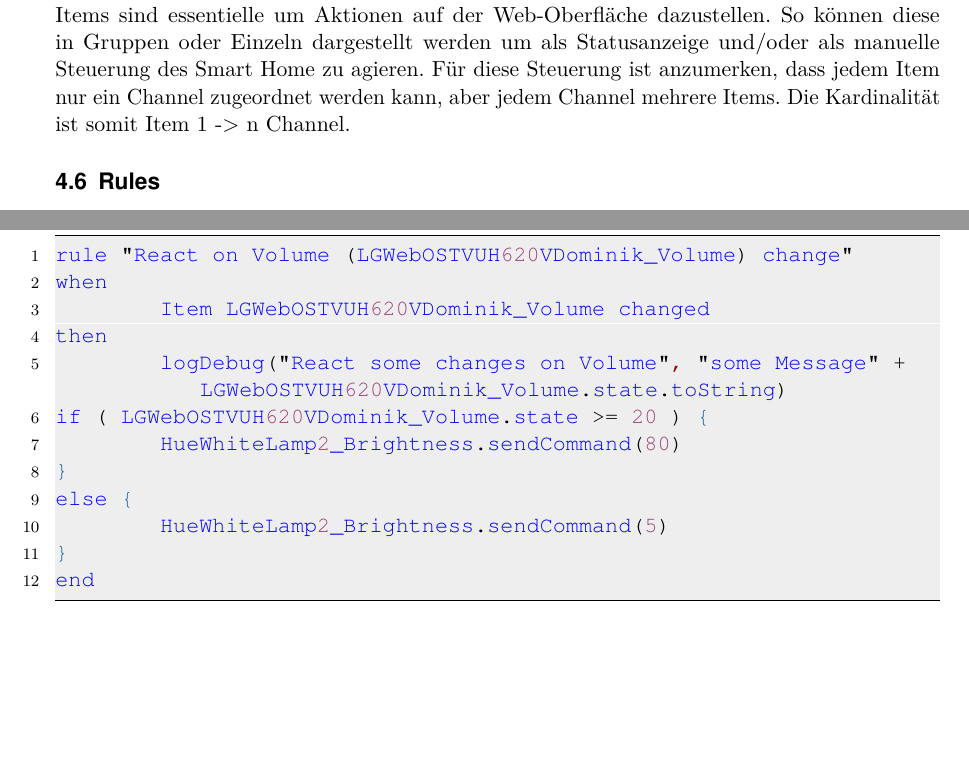
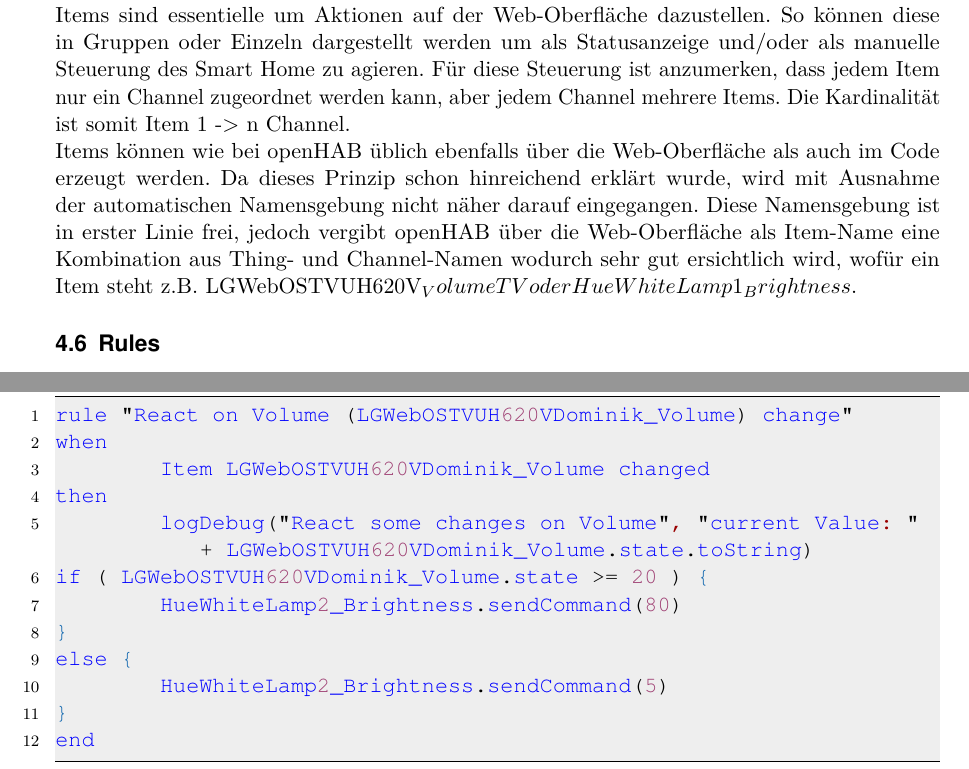
Before and after one commit to LukasKiederle/seminar-sa-ws19-20, a LaTeX thesis (vorlage-seminararbeiten-tex/thesis.tex, which reads vorlage-seminararbeiten-tex/chapters.tex): two parts of page 12 of 22, joined at a grey line, cut so that both start at the same text, the shorter picture padded with empty space. Compiled offline with pdfLaTeX; a missing bibliography style is replaced by a similar one.

Commit message:
txs auto checkin

```diff
--- a/vorlage-seminararbeiten-tex/chapters.tex
+++ b/vorlage-seminararbeiten-tex/chapters.tex
@@ -196,6 +196,8 @@ Der Begriff Item oder zu deutsch Ding, kann missverständlich aufgefasst werden.
 
 Items sind essentielle um Aktionen auf der Web-Oberfläche dazustellen. So können diese in Gruppen oder Einzeln dargestellt werden um als Statusanzeige und/oder als manuelle Steuerung des Smart Home zu agieren. Für diese Steuerung ist anzumerken, dass jedem Item nur ein Channel zugeordnet werden kann, aber jedem Channel mehrere Items. Die Kardinalität ist somit Item 1 -> n Channel.
 
+Items können wie bei openHAB üblich ebenfalls über die Web-Oberfläche als auch im Code erzeugt werden. Da dieses Prinzip schon hinreichend erklärt wurde, wird mit Ausnahme der automatischen Namensgebung nicht näher darauf eingegangen. Diese Namensgebung ist in erster Linie frei, jedoch vergibt openHAB über die Web-Oberfläche als Item-Name eine Kombination aus Thing- und Channel-Namen wodurch sehr gut ersichtlich wird, wofür ein Item steht z.B. LGWebOSTVUH620V_VolumeTV oder HueWhiteLamp1_Brightness.
+
 \subsection{Rules}
 Automatisierung in openHAB findet durch Rules/Scripte statt. Diese Rules werden aktuell standardmäßig durch Programmieren erzeugt. Um Rules zu erzeugen, wird eine einfache WENN-DANN-Struktur verwendet. Diese Regeln können auf verschiedene Bedingungen "lauschen". So können Bedingungen (WENN) von Items, Member of (Gruppierungen), Time, System oder Things stammen. Genauer kann die Bedingung durch eine verschiedene Formen eingeschränkt werden wie z.B. received command [<command>],  received update [<state>] oder changed [from <state>] [to <state>] usw.
 Wenn diese Bedingung erfüllt ist, wird im DANN-Pfad die Reaktion definiert. So können Item oder Ganze Gruppen von Items angesprochen werden. Hierbei wird dadurch ein/jedes Item Informationen an Channels weitergeben, welche eine Aktion bei dem dazu gehörigen Thing auslöst.
@@ -208,7 +210,7 @@ rule "React on Volume (LGWebOSTVUH620VDominik_Volume) change"
 when
 	Item LGWebOSTVUH620VDominik_Volume changed
 then
-	logDebug("React some changes on Volume", "some Message" + LGWebOSTVUH620VDominik_Volume.state.toString)
+	logDebug("React some changes on Volume", "current Value: " + LGWebOSTVUH620VDominik_Volume.state.toString)
 if ( LGWebOSTVUH620VDominik_Volume.state >= 20 ) {
 	HueWhiteLamp2_Brightness.sendCommand(80)
 }
```
